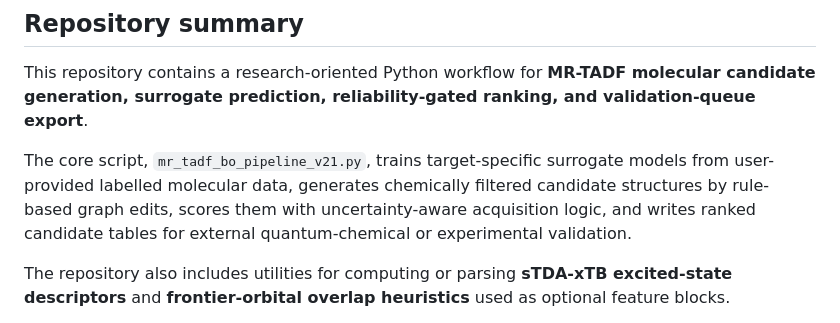
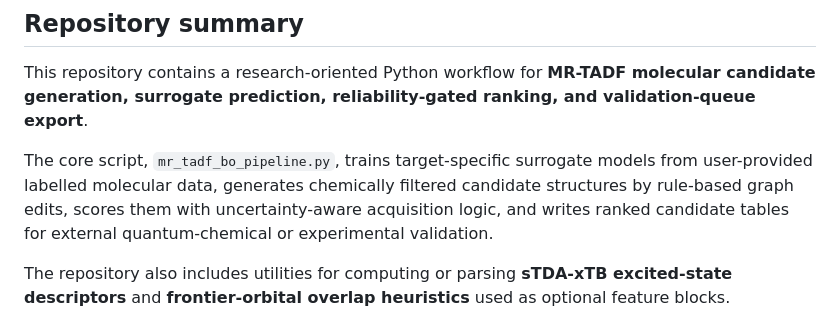
Before and after one commit to ph7klw76/InverseDesignMRTADF, a Markdown page: README.md, the part around the change. Rendered like a GitHub page.

```diff
--- a/README.md
+++ b/README.md
@@ -14,7 +14,7 @@
 
 This repository contains a research-oriented Python workflow for **MR-TADF molecular candidate generation, surrogate prediction, reliability-gated ranking, and validation-queue export**.
 
-The core script, `mr_tadf_bo_pipeline_v21.py`, trains target-specific surrogate models from user-provided labelled molecular data, generates chemically filtered candidate structures by rule-based graph edits, scores them with uncertainty-aware acquisition logic, and writes ranked candidate tables for external quantum-chemical or experimental validation.
+The core script, `mr_tadf_bo_pipeline.py`, trains target-specific surrogate models from user-provided labelled molecular data, generates chemically filtered candidate structures by rule-based graph edits, scores them with uncertainty-aware acquisition logic, and writes ranked candidate tables for external quantum-chemical or experimental validation.
 
 The repository also includes utilities for computing or parsing **sTDA-xTB excited-state descriptors** and **frontier-orbital overlap heuristics** used as optional feature blocks.
 
```
